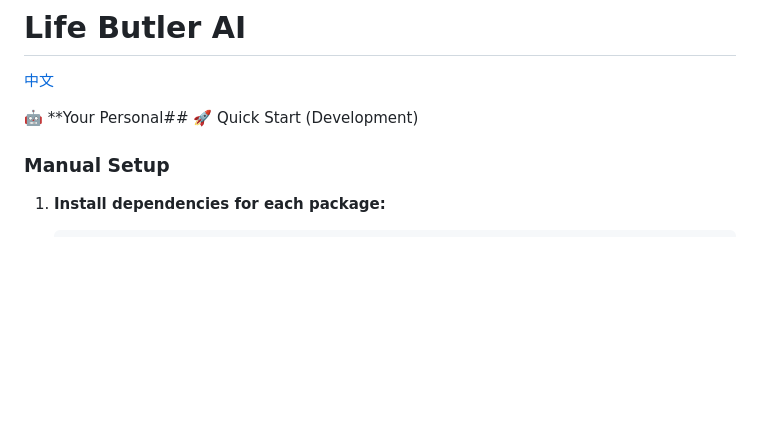
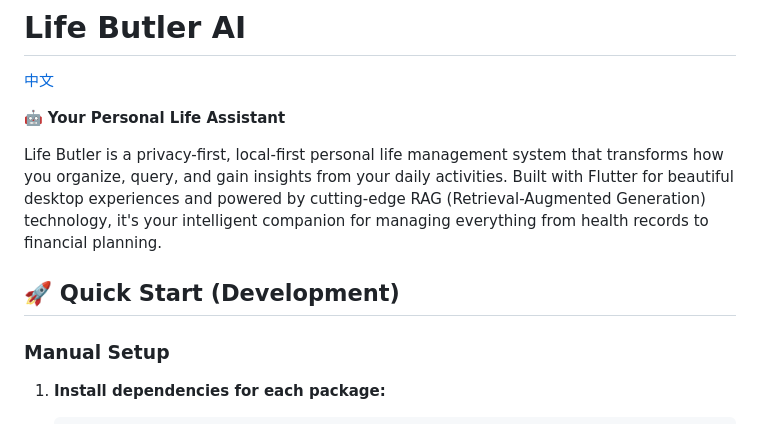
Before and after one commit to jeffreyouni/life_butler_ai, a Markdown page: README.md, the part around the change. Drawn GitHub-style; blank space fills up the shorter version.

```diff
--- a/README.md
+++ b/README.md
@@ -2,7 +2,11 @@
 
 [中文](README_zh.md)
 
-🤖 **Your Personal## 🚀 Quick Start (Development)
+🤖 **Your Personal Life Assistant**
+
+Life Butler is a privacy-first, local-first personal life management system that transforms how you organize, query, and gain insights from your daily activities. Built with Flutter for beautiful desktop experiences and powered by cutting-edge RAG (Retrieval-Augmented Generation) technology, it's your intelligent companion for managing everything from health records to financial planning.
+
+## 🚀 Quick Start (Development)
 
 ### Manual Setup
 
```
